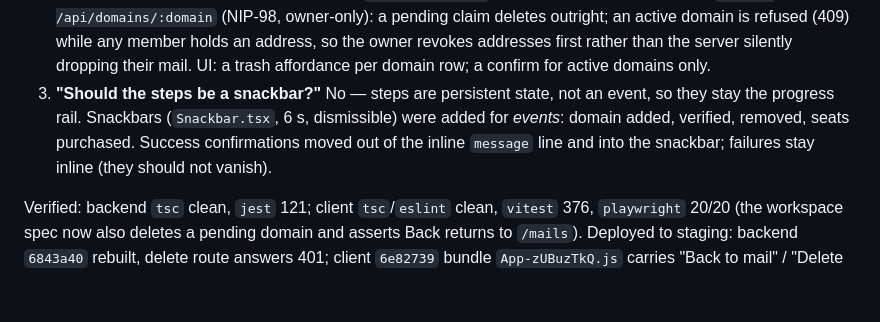
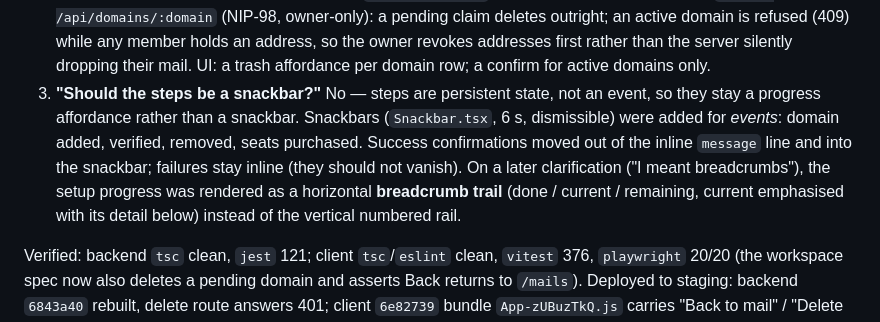
Before and after one commit to formstr-hq/nail, a Markdown page: docs/Session-Log.md, the part around the change. Rendered like a GitHub page; blank space fills up the shorter version.

Commit message:
docs: note breadcrumb progress trail

```diff
--- a/docs/Session-Log.md
+++ b/docs/Session-Log.md
@@ -1798,10 +1798,14 @@ Three issues raised while testing staging:
    than the server silently dropping their mail. UI: a trash affordance per
    domain row; a confirm for active domains only.
 3. **"Should the steps be a snackbar?"** No — steps are persistent state, not
-   an event, so they stay the progress rail. Snackbars (`Snackbar.tsx`, 6 s,
-   dismissible) were added for *events*: domain added, verified, removed, seats
-   purchased. Success confirmations moved out of the inline `message` line and
-   into the snackbar; failures stay inline (they should not vanish).
+   an event, so they stay a progress affordance rather than a snackbar.
+   Snackbars (`Snackbar.tsx`, 6 s, dismissible) were added for *events*: domain
+   added, verified, removed, seats purchased. Success confirmations moved out of
+   the inline `message` line and into the snackbar; failures stay inline (they
+   should not vanish). On a later clarification ("I meant breadcrumbs"), the
+   setup progress was rendered as a horizontal **breadcrumb trail** (done /
+   current / remaining, current emphasised with its detail below) instead of the
+   vertical numbered rail.
 
 Verified: backend `tsc` clean, `jest` 121; client `tsc`/`eslint` clean, `vitest`
 376, `playwright` 20/20 (the workspace spec now also deletes a pending domain
```
